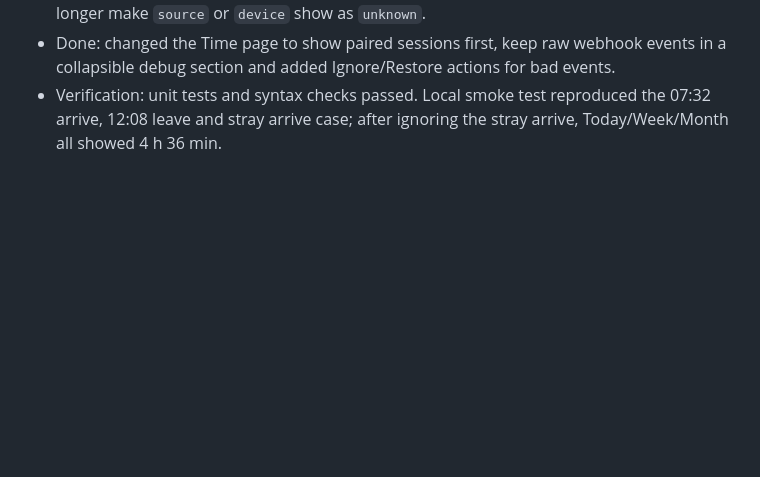
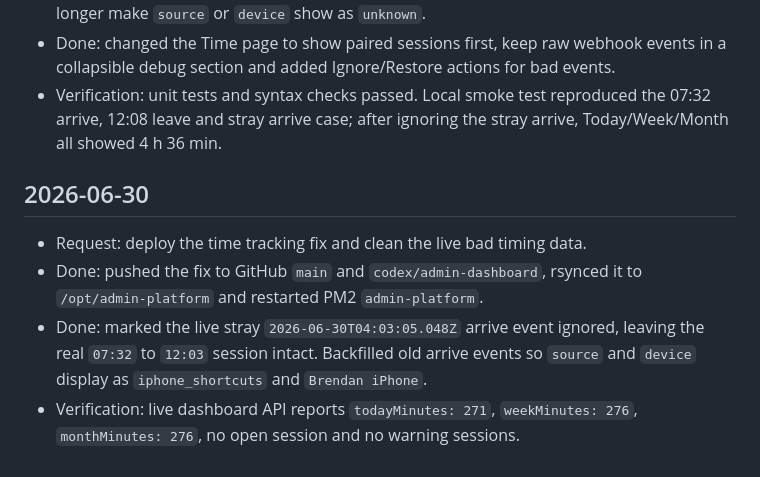
Before and after one commit to brendansmit/Admin, a Markdown page: SESSION_NOTES.md, the part around the change. Rendered like a GitHub page; blank space fills up the shorter version.

Commit message:
Log time tracking deployment

```diff
--- a/SESSION_NOTES.md
+++ b/SESSION_NOTES.md
@@ -66,3 +66,10 @@
 - Done: normalized iPhone Shortcut payload keys and values so accidental trailing spaces no longer make `source` or `device` show as `unknown`.
 - Done: changed the Time page to show paired sessions first, keep raw webhook events in a collapsible debug section and added Ignore/Restore actions for bad events.
 - Verification: unit tests and syntax checks passed. Local smoke test reproduced the 07:32 arrive, 12:08 leave and stray arrive case; after ignoring the stray arrive, Today/Week/Month all showed 4 h 36 min.
+
+## 2026-06-30
+
+- Request: deploy the time tracking fix and clean the live bad timing data.
+- Done: pushed the fix to GitHub `main` and `codex/admin-dashboard`, rsynced it to `/opt/admin-platform` and restarted PM2 `admin-platform`.
+- Done: marked the live stray `2026-06-30T04:03:05.048Z` arrive event ignored, leaving the real `07:32` to `12:03` session intact. Backfilled old arrive events so `source` and `device` display as `iphone_shortcuts` and `Brendan iPhone`.
+- Verification: live dashboard API reports `todayMinutes: 271`, `weekMinutes: 276`, `monthMinutes: 276`, no open session and no warning sessions.
```
